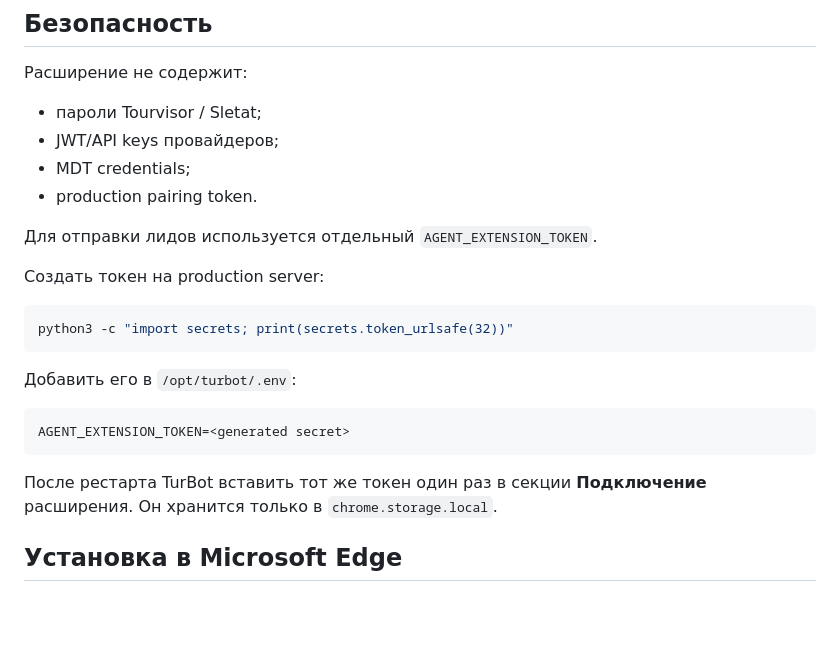
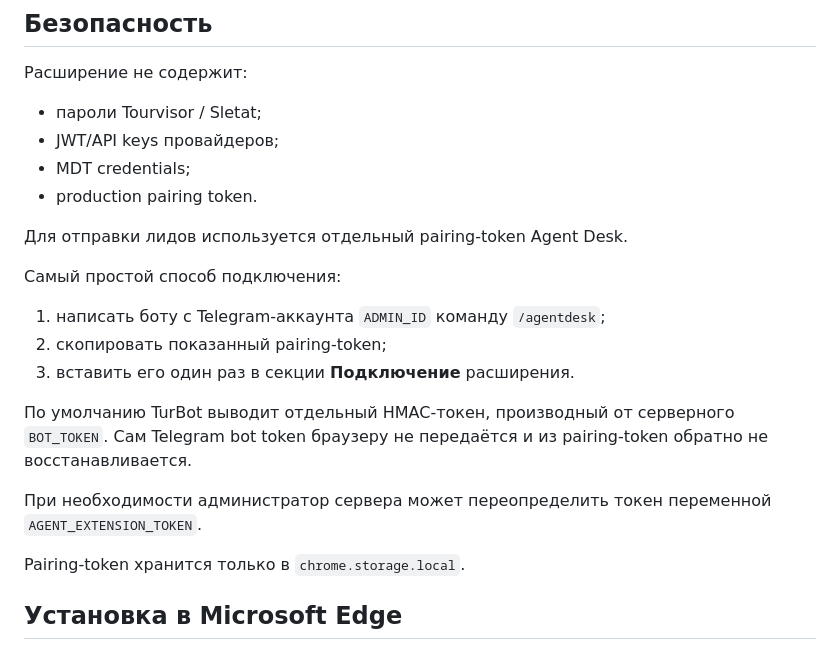
Before and after one commit to r0meo-1/turbot-arhangelsk, a Markdown page: agent-extension/README.md, the part around the change. Drawn GitHub-style; blank space fills up the shorter version.

Commit message:
Use Telegram admin command for Agent Desk pairing

````diff
--- a/agent-extension/README.md
+++ b/agent-extension/README.md
@@ -37,22 +37,19 @@
 - MDT credentials;
 - production pairing token.
 
-Для отправки лидов используется отдельный `AGENT_EXTENSION_TOKEN`.
+Для отправки лидов используется отдельный pairing-token Agent Desk.
 
-Создать токен на production server:
+Самый простой способ подключения:
 
-```bash
-python3 -c "import secrets; print(secrets.token_urlsafe(32))"
-```
+1. написать боту с Telegram-аккаунта `ADMIN_ID` команду `/agentdesk`;
+2. скопировать показанный pairing-token;
+3. вставить его один раз в секции **Подключение** расширения.
 
-Добавить его в `/opt/turbot/.env`:
+По умолчанию TurBot выводит отдельный HMAC-токен, производный от серверного `BOT_TOKEN`. Сам Telegram bot token браузеру не передаётся и из pairing-token обратно не восстанавливается.
 
-```env
-AGENT_EXTENSION_TOKEN=<generated secret>
-```
+При необходимости администратор сервера может переопределить токен переменной `AGENT_EXTENSION_TOKEN`.
 
-После рестарта TurBot вставить тот же токен один раз в секции **Подключение** расширения.
-Он хранится только в `chrome.storage.local`.
+Pairing-token хранится только в `chrome.storage.local`.
 
 ## Установка в Microsoft Edge
 
````
